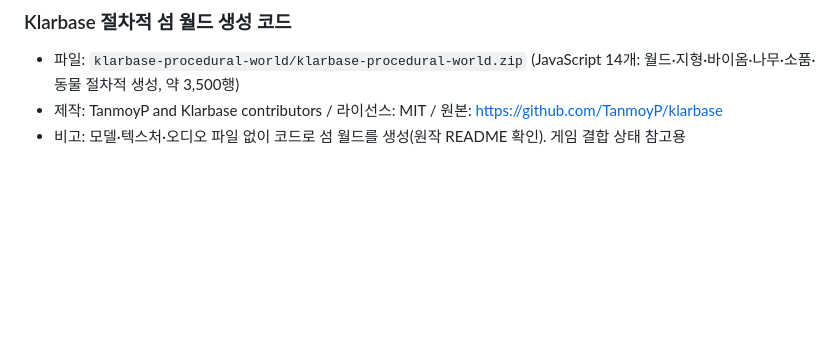
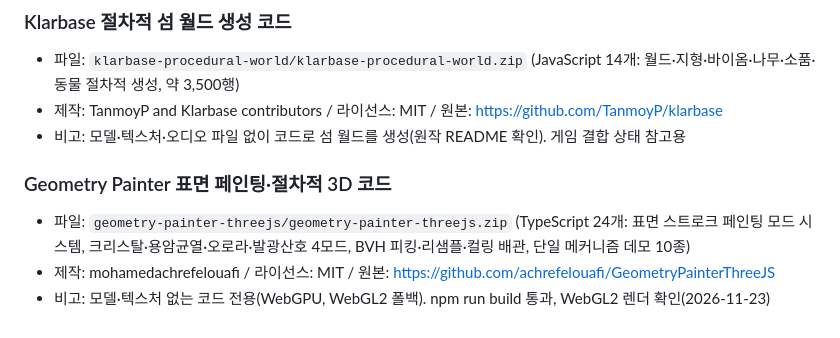
Before and after one commit to sigco3111/assets-code, a Markdown page: README.md, the part around the change. GitHub-like rendering; blank space fills up the shorter version.

Commit message:
add Geometry Painter 표면 페인팅·절차적 3D 코드 (MIT)

```diff
--- a/README.md
+++ b/README.md
@@ -34,3 +34,8 @@
 - 파일: `klarbase-procedural-world/klarbase-procedural-world.zip` (JavaScript 14개: 월드·지형·바이옴·나무·소품·동물 절차적 생성, 약 3,500행)
 - 제작: TanmoyP and Klarbase contributors / 라이선스: MIT / 원본: https://github.com/TanmoyP/klarbase
 - 비고: 모델·텍스처·오디오 파일 없이 코드로 섬 월드를 생성(원작 README 확인). 게임 결합 상태 참고용
+
+### Geometry Painter 표면 페인팅·절차적 3D 코드
+- 파일: `geometry-painter-threejs/geometry-painter-threejs.zip` (TypeScript 24개: 표면 스트로크 페인팅 모드 시스템, 크리스탈·용암균열·오로라·발광산호 4모드, BVH 피킹·리샘플·컬링 배관, 단일 메커니즘 데모 10종)
+- 제작: mohamedachrefelouafi / 라이선스: MIT / 원본: https://github.com/achrefelouafi/GeometryPainterThreeJS
+- 비고: 모델·텍스처 없는 코드 전용(WebGPU, WebGL2 폴백). npm run build 통과, WebGL2 렌더 확인(2026-11-23)
```
Also changed, not shown: geometry-painter-threejs/THIRD_PARTY_NOTICES.md (added, +13 -0 lines), geometry-painter-threejs/pack.md (added, +13 -0 lines), geometry-painter-threejs/preview.png (added), 5 other files.
